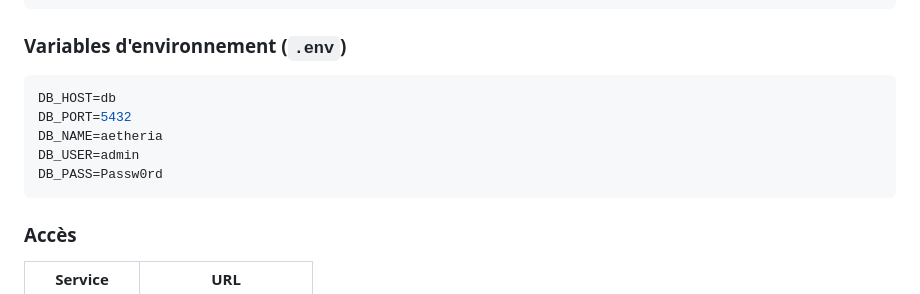
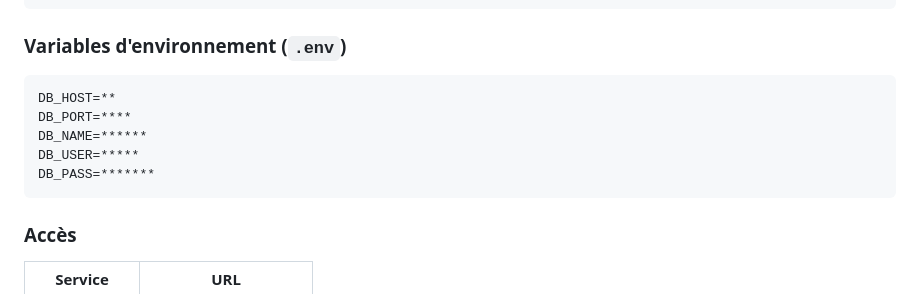
Before and after one commit to KHMalik03/AetheriaPhp, a Markdown page: README.md, the part around the change. GitHub-like rendering.

````diff
--- a/README.md
+++ b/README.md
@@ -58,11 +58,11 @@ docker compose down -v
 ### Variables d'environnement (`.env`)
 
 ```env
-DB_HOST=db
-DB_PORT=5432
-DB_NAME=aetheria
-DB_USER=admin
-DB_PASS=Passw0rd
+DB_HOST=**
+DB_PORT=****
+DB_NAME=******
+DB_USER=*****
+DB_PASS=*******
 ```
 
 ### Accès
````
